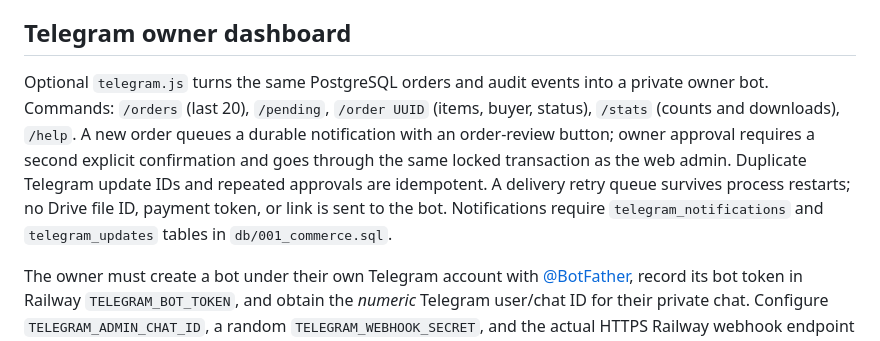
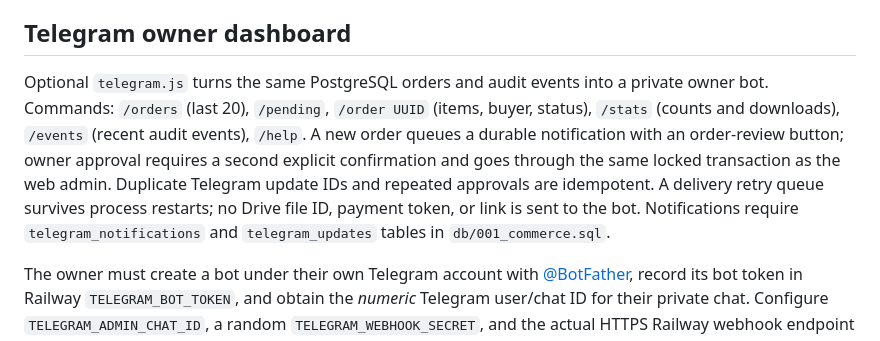
Before and after one commit to mukvik1/mukvik-routine-pack, a Markdown page: docs/account-rollout.md, the part around the change. Rendered like a GitHub page.

Commit message:
Document owner audit command

```diff
--- a/docs/account-rollout.md
+++ b/docs/account-rollout.md
@@ -35,6 +35,6 @@ A Railway PostgreSQL service and a private Google Drive staging folder have been
 
 ## Telegram owner dashboard
 
-Optional `telegram.js` turns the same PostgreSQL orders and audit events into a private owner bot. Commands: `/orders` (last 20), `/pending`, `/order UUID` (items, buyer, status), `/stats` (counts and downloads), `/help`. A new order queues a durable notification with an order-review button; owner approval requires a second explicit confirmation and goes through the same locked transaction as the web admin. Duplicate Telegram update IDs and repeated approvals are idempotent. A delivery retry queue survives process restarts; no Drive file ID, payment token, or link is sent to the bot. Notifications require `telegram_notifications` and `telegram_updates` tables in `db/001_commerce.sql`.
+Optional `telegram.js` turns the same PostgreSQL orders and audit events into a private owner bot. Commands: `/orders` (last 20), `/pending`, `/order UUID` (items, buyer, status), `/stats` (counts and downloads), `/events` (recent audit events), `/help`. A new order queues a durable notification with an order-review button; owner approval requires a second explicit confirmation and goes through the same locked transaction as the web admin. Duplicate Telegram update IDs and repeated approvals are idempotent. A delivery retry queue survives process restarts; no Drive file ID, payment token, or link is sent to the bot. Notifications require `telegram_notifications` and `telegram_updates` tables in `db/001_commerce.sql`.
 
 The owner must create a bot under their own Telegram account with [@BotFather](https://t.me/BotFather), record its bot token in Railway `TELEGRAM_BOT_TOKEN`, and obtain the *numeric* Telegram user/chat ID for their private chat. Configure `TELEGRAM_ADMIN_CHAT_ID`, a random `TELEGRAM_WEBHOOK_SECRET`, and the actual HTTPS Railway webhook endpoint in `TELEGRAM_WEBHOOK_URL`; never put them in code or a client. After the DB migration and account dependencies are working, enable `COMMERCE_ENABLED=true` and `TELEGRAM_ENABLED=true`. On startup the backend registers the webhook with Telegram using the secret header and retries pending order notifications. Check /stats, an unauthorized chat, a fake webhook, a duplicate callback, and a manually verified test payment before relying on approval. A bot token is not access to the owner's Telegram account; creation requires that owner's authenticated Telegram session. Existing historic purchases outside this PostgreSQL database cannot appear in /orders without a verified import.
```
